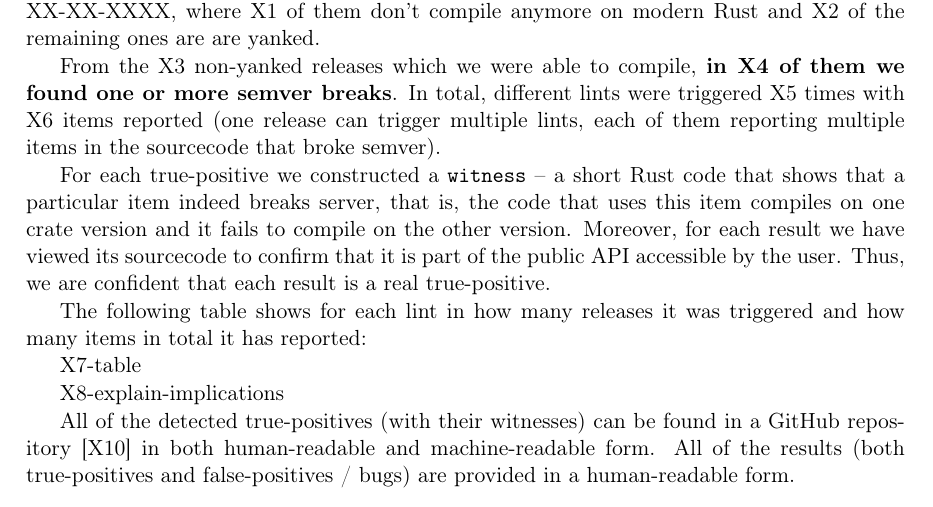
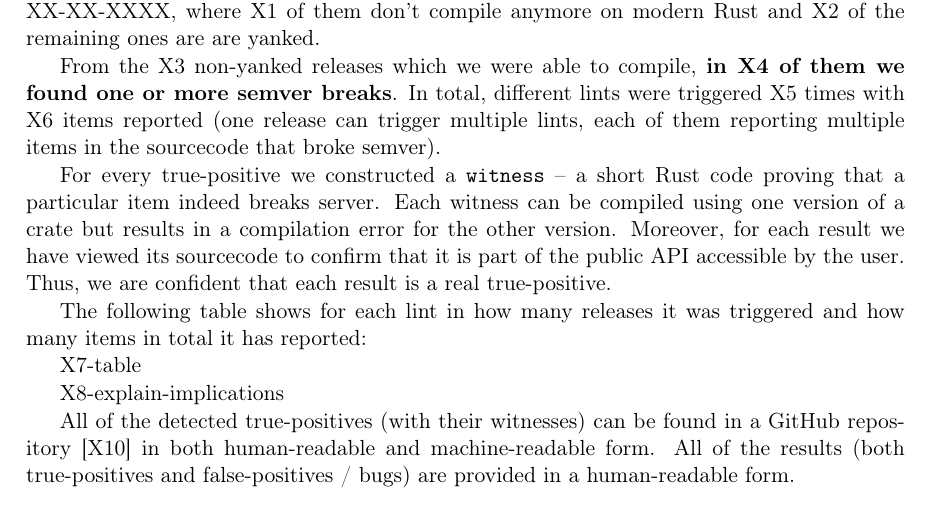
Before and after one commit to tonowak/bachelors-thesis, a LaTeX thesis (thesis-en.tex): part of page 31 of 41, cut so that both start at the same text. Compiled offline with pdfLaTeX.

Commit message:
Update thesis-en.tex
Co-authored-by: Bartosz Smolarczyk <92160712+SmolSir@users.noreply.github.com>

```diff
--- a/thesis-en.tex
+++ b/thesis-en.tex
@@ -767,10 +767,10 @@ From the X3 non-yanked releases which we were able to compile,
 \textbf{in X4 of them we found one or more semver breaks}.
 In total, different lints were triggered X5 times with X6 items reported (one release can trigger multiple lints, each of them reporting multiple items in the sourcecode that broke semver).
 
-For each true-positive we constructed a \texttt{witness} -- a short Rust code
-that shows that a particular item indeed breaks server,
-that is, the code that uses this item compiles on one crate version
-and it fails to compile on the other version.
+For every true-positive we constructed a \texttt{witness} -- a short Rust code
+proving that a particular item indeed breaks server.
+Each witness can be compiled using one version of a crate
+but results in a compilation error for the other version.
 Moreover, for each result we have viewed its sourcecode to confirm
 that it is part of the public API accessible by the user. Thus, we are confident that each
 result is a real true-positive.
```
